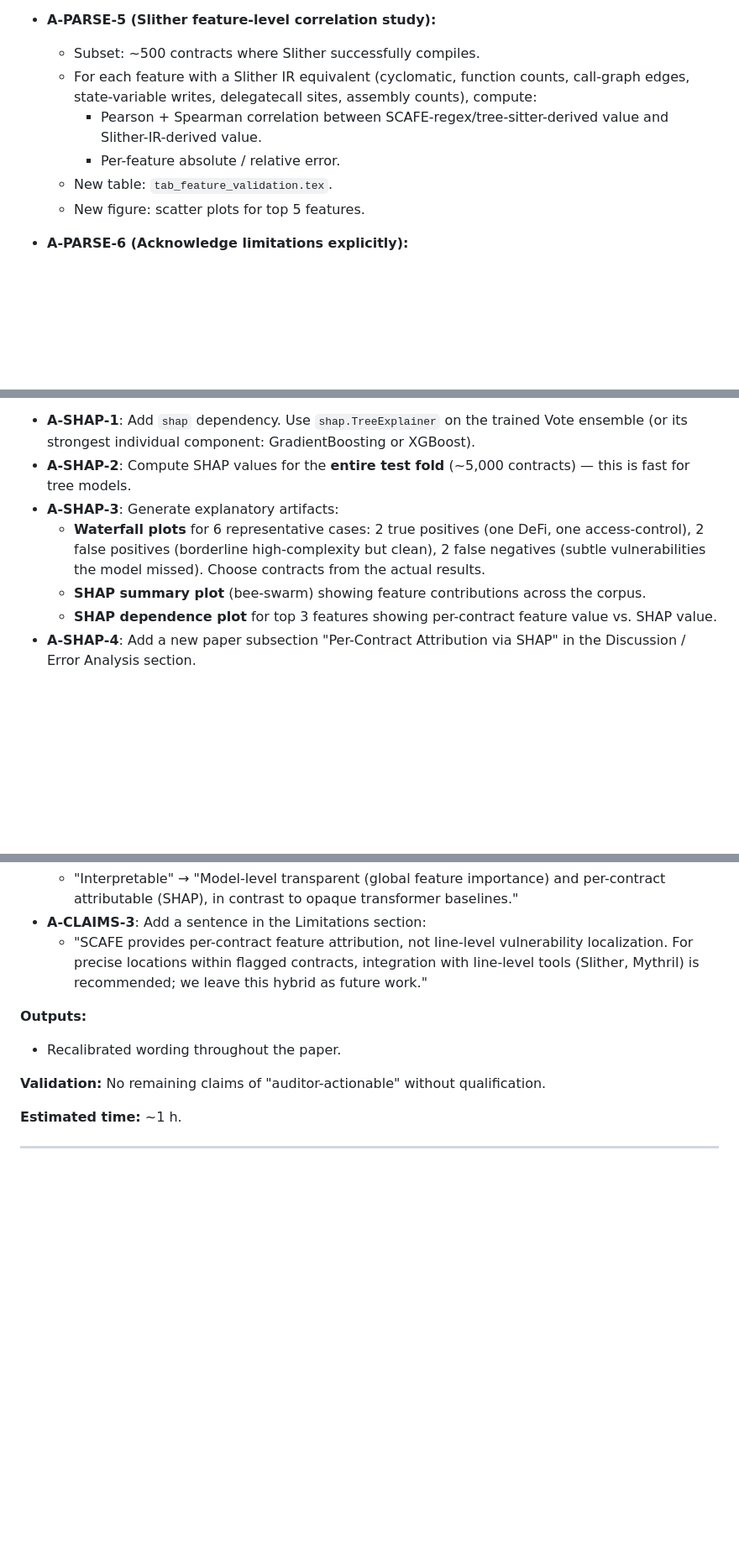
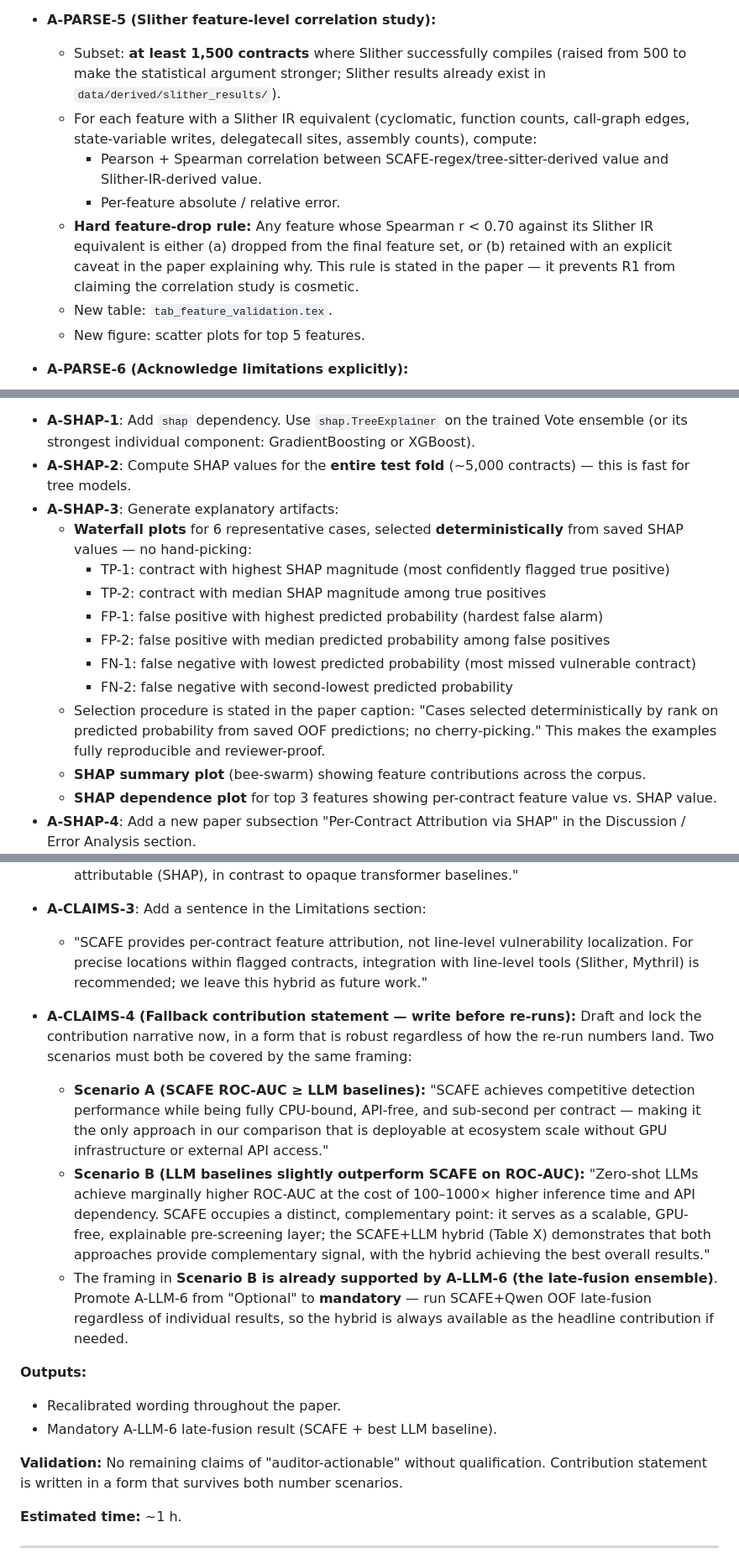
Before and after one commit to tomerdoi/SCAFE-replication, a Markdown page: REVISION_PLAN.md, 3 parts joined by grey strips. Shown at 84% size. Rendered like a GitHub page; blank space fills up the shorter version.

Commit message:
update rev plan

```diff
--- a/REVISION_PLAN.md
+++ b/REVISION_PLAN.md
@@ -222,10 +225,11 @@ Each action lists: **scope**, **inputs**, **outputs**, **validation criteria**,
   - Validate that our inline-assembly features (already counting `mload`, `sstore`, `calldatacopy`, `call`, `delegatecall` opcodes) produce stable counts comparable to Slither's IR-derived equivalents.
 
 - **A-PARSE-5 (Slither feature-level correlation study):**
-  - Subset: ~500 contracts where Slither successfully compiles.
+  - Subset: **at least 1,500 contracts** where Slither successfully compiles (raised from 500 to make the statistical argument stronger; Slither results already exist in `data/derived/slither_results/`).
   - For each feature with a Slither IR equivalent (cyclomatic, function counts, call-graph edges, state-variable writes, delegatecall sites, assembly counts), compute:
     - Pearson + Spearman correlation between SCAFE-regex/tree-sitter-derived value and Slither-IR-derived value.
     - Per-feature absolute / relative error.
+  - **Hard feature-drop rule:** Any feature whose Spearman r < 0.70 against its Slither IR equivalent is either (a) dropped from the final feature set, or (b) retained with an explicit caveat in the paper explaining why. This rule is stated in the paper — it prevents R1 from claiming the correlation study is cosmetic.
   - New table: `tab_feature_validation.tex`.
   - New figure: scatter plots for top 5 features.
 
@@ -362,7 +372,14 @@ Each action lists: **scope**, **inputs**, **outputs**, **validation criteria**,
 - **A-SHAP-1**: Add `shap` dependency. Use `shap.TreeExplainer` on the trained Vote ensemble (or its strongest individual component: GradientBoosting or XGBoost).
 - **A-SHAP-2**: Compute SHAP values for the **entire test fold** (~5,000 contracts) — this is fast for tree models.
 - **A-SHAP-3**: Generate explanatory artifacts:
-  - **Waterfall plots** for 6 representative cases: 2 true positives (one DeFi, one access-control), 2 false positives (borderline high-complexity but clean), 2 false negatives (subtle vulnerabilities the model missed). Choose contracts from the actual results.
+  - **Waterfall plots** for 6 representative cases, selected **deterministically** from saved SHAP values — no hand-picking:
+    - TP-1: contract with highest SHAP magnitude (most confidently flagged true positive)
+    - TP-2: contract with median SHAP magnitude among true positives
+    - FP-1: false positive with highest predicted probability (hardest false alarm)
+    - FP-2: false positive with median predicted probability among false positives
+    - FN-1: false negative with lowest predicted probability (most missed vulnerable contract)
+    - FN-2: false negative with second-lowest predicted probability
+  - Selection procedure is stated in the paper caption: "Cases selected deterministically by rank on predicted probability from saved OOF predictions; no cherry-picking." This makes the examples fully reproducible and reviewer-proof.
   - **SHAP summary plot** (bee-swarm) showing feature contributions across the corpus.
   - **SHAP dependence plot** for top 3 features showing per-contract feature value vs. SHAP value.
 - **A-SHAP-4**: Add a new paper subsection "Per-Contract Attribution via SHAP" in the Discussion / Error Analysis section.
@@ -398,10 +415,16 @@ Each action lists: **scope**, **inputs**, **outputs**, **validation criteria**,
 - **A-CLAIMS-3**: Add a sentence in the Limitations section:
   - "SCAFE provides per-contract feature attribution, not line-level vulnerability localization. For precise locations within flagged contracts, integration with line-level tools (Slither, Mythril) is recommended; we leave this hybrid as future work."
 
+- **A-CLAIMS-4 (Fallback contribution statement — write before re-runs):** Draft and lock the contribution narrative now, in a form that is robust regardless of how the re-run numbers land. Two scenarios must both be covered by the same framing:
+  - **Scenario A (SCAFE ROC-AUC ≥ LLM baselines):** "SCAFE achieves competitive detection performance while being fully CPU-bound, API-free, and sub-second per contract — making it the only approach in our comparison that is deployable at ecosystem scale without GPU infrastructure or external API access."
+  - **Scenario B (LLM baselines slightly outperform SCAFE on ROC-AUC):** "Zero-shot LLMs achieve marginally higher ROC-AUC at the cost of 100–1000× higher inference time and API dependency. SCAFE occupies a distinct, complementary point: it serves as a scalable, GPU-free, explainable pre-screening layer; the SCAFE+LLM hybrid (Table X) demonstrates that both approaches provide complementary signal, with the hybrid achieving the best overall results."
+  - The framing in **Scenario B is already supported by A-LLM-6 (the late-fusion ensemble)**. Promote A-LLM-6 from "Optional" to **mandatory** — run SCAFE+Qwen OOF late-fusion regardless of individual results, so the hybrid is always available as the headline contribution if needed.
+
 **Outputs:**
 - Recalibrated wording throughout the paper.
+- Mandatory A-LLM-6 late-fusion result (SCAFE + best LLM baseline).
 
-**Validation:** No remaining claims of "auditor-actionable" without qualification.
+**Validation:** No remaining claims of "auditor-actionable" without qualification. Contribution statement is written in a form that survives both number scenarios.
 
 **Estimated time:** ~1 h.
 
```
Also changed, not shown: other parts of REVISION_PLAN.md (+10 -1 lines).
